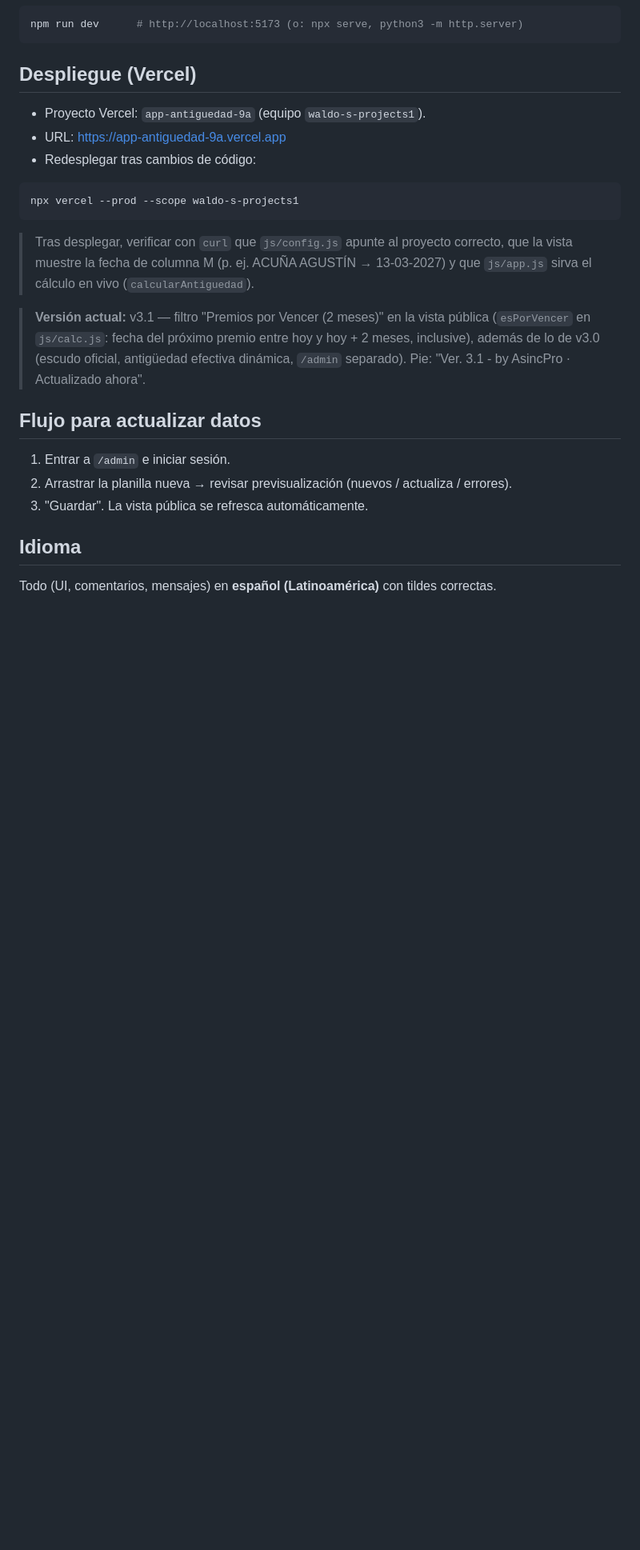
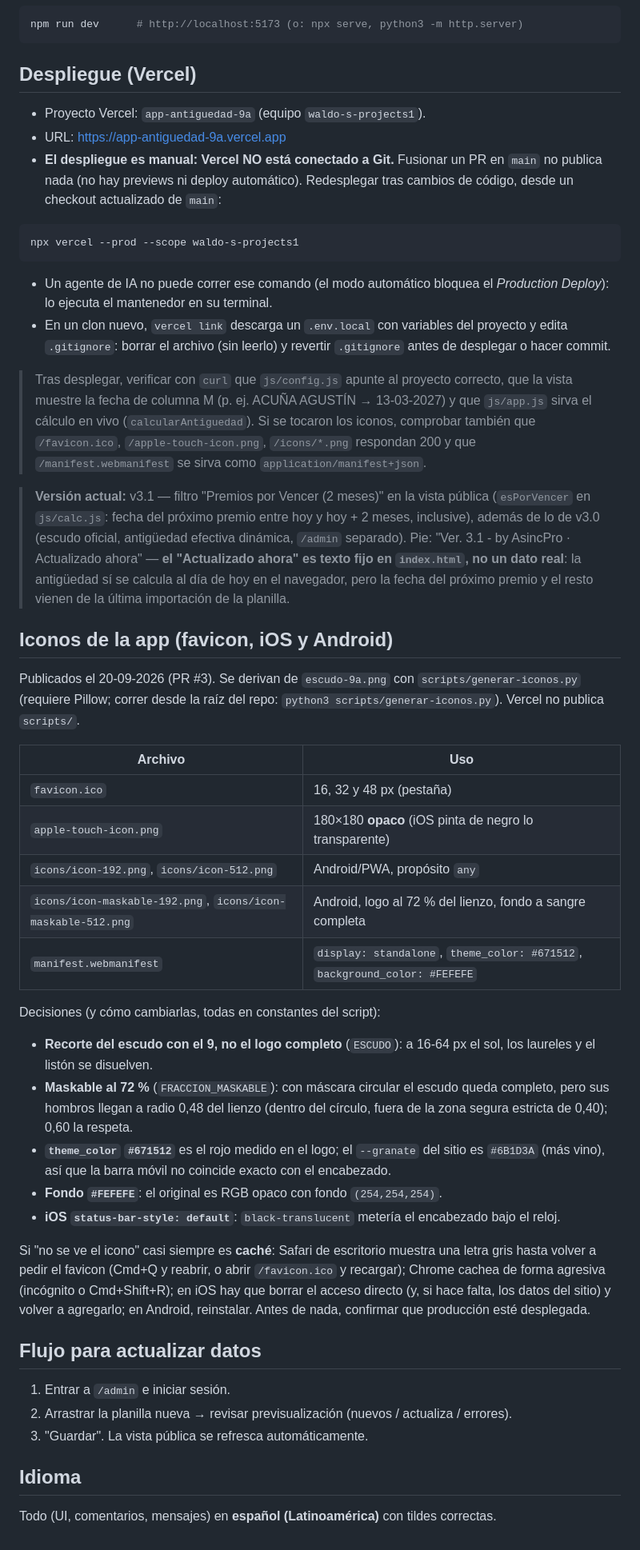
Before and after one commit to waldoramos2023-ui/premios-9cia, a Markdown page: CLAUDE.md, the part around one of its changes. Shown at 80% size. Rendered like a GitHub page; blank space fills up the shorter version.

````diff
--- a/CLAUDE.md
+++ b/CLAUDE.md
@@ -141,20 +145,65 @@ npm run dev      # http://localhost:5173 (o: npx serve, python3 -m http.server)
 
 - Proyecto Vercel: `app-antiguedad-9a` (equipo `waldo-s-projects1`).
 - URL: https://app-antiguedad-9a.vercel.app
-- Redesplegar tras cambios de código:
+- **El despliegue es manual: Vercel NO está conectado a Git.** Fusionar un PR en `main` no
+  publica nada (no hay previews ni deploy automático). Redesplegar tras cambios de código,
+  desde un checkout actualizado de `main`:
 
 ```bash
 npx vercel --prod --scope waldo-s-projects1
 ```
 
+- Un agente de IA no puede correr ese comando (el modo automático bloquea el
+  *Production Deploy*): lo ejecuta el mantenedor en su terminal.
+- En un clon nuevo, `vercel link` descarga un `.env.local` con variables del proyecto y
+  edita `.gitignore`: borrar el archivo (sin leerlo) y revertir `.gitignore` antes de
+  desplegar o hacer commit.
+
 > Tras desplegar, verificar con `curl` que `js/config.js` apunte al proyecto correcto, que
 > la vista muestre la fecha de columna M (p. ej. ACUÑA AGUSTÍN → 13-03-2027) y que `js/app.js`
-> sirva el cálculo en vivo (`calcularAntiguedad`).
+> sirva el cálculo en vivo (`calcularAntiguedad`). Si se tocaron los iconos, comprobar también
+> que `/favicon.ico`, `/apple-touch-icon.png`, `/icons/*.png` respondan 200 y que
+> `/manifest.webmanifest` se sirva como `application/manifest+json`.
 
 > **Versión actual:** v3.1 — filtro "Premios por Vencer (2 meses)" en la vista pública
 > (`esPorVencer` en `js/calc.js`: fecha del próximo premio entre hoy y hoy + 2 meses,
 > inclusive), además de lo de v3.0 (escudo oficial, antigüedad efectiva dinámica,
-> `/admin` separado). Pie: "Ver. 3.1 - by AsincPro · Actualizado ahora".
+> `/admin` separado). Pie: "Ver. 3.1 - by AsincPro · Actualizado ahora" — **el
+> "Actualizado ahora" es texto fijo en `index.html`, no un dato real**: la antigüedad sí se
+> calcula al día de hoy en el navegador, pero la fecha del próximo premio y el resto vienen
+> de la última importación de la planilla.
+
+## Iconos de la app (favicon, iOS y Android)
+
+Publicados el 20-09-2026 (PR #3). Se derivan de `escudo-9a.png` con
+`scripts/generar-iconos.py` (requiere Pillow; correr desde la raíz del repo:
+`python3 scripts/generar-iconos.py`). Vercel no publica `scripts/`.
+
+| Archivo | Uso |
+|---|---|
+| `favicon.ico` | 16, 32 y 48 px (pestaña) |
+| `apple-touch-icon.png` | 180×180 **opaco** (iOS pinta de negro lo transparente) |
+| `icons/icon-192.png`, `icons/icon-512.png` | Android/PWA, propósito `any` |
+| `icons/icon-maskable-192.png`, `icons/icon-maskable-512.png` | Android, logo al 72 % del lienzo, fondo a sangre completa |
+| `manifest.webmanifest` | `display: standalone`, `theme_color: #671512`, `background_color: #FEFEFE` |
+
+Decisiones (y cómo cambiarlas, todas en constantes del script):
+
+- **Recorte del escudo con el 9, no el logo completo** (`ESCUDO`): a 16-64 px el sol, los
+  laureles y el listón se disuelven.
+- **Maskable al 72 %** (`FRACCION_MASKABLE`): con máscara circular el escudo queda completo,
+  pero sus hombros llegan a radio 0,48 del lienzo (dentro del círculo, fuera de la zona
+  segura estricta de 0,40); 0,60 la respeta.
+- **`theme_color` `#671512`** es el rojo medido en el logo; el `--granate` del sitio es
+  `#6B1D3A` (más vino), así que la barra móvil no coincide exacto con el encabezado.
+- **Fondo `#FEFEFE`**: el original es RGB opaco con fondo `(254,254,254)`.
+- **iOS `status-bar-style: default`**: `black-translucent` metería el encabezado bajo el reloj.
+
+Si "no se ve el icono" casi siempre es **caché**: Safari de escritorio muestra una letra gris
+hasta volver a pedir el favicon (Cmd+Q y reabrir, o abrir `/favicon.ico` y recargar); Chrome
+cachea de forma agresiva (incógnito o Cmd+Shift+R); en iOS hay que borrar el acceso directo
+(y, si hace falta, los datos del sitio) y volver a agregarlo; en Android, reinstalar. Antes
+de nada, confirmar que producción esté desplegada.
 
 ## Flujo para actualizar datos
 
````
Also changed, not shown: other parts of CLAUDE.md (+5 -1 lines), README.md (+29 -4 lines).
